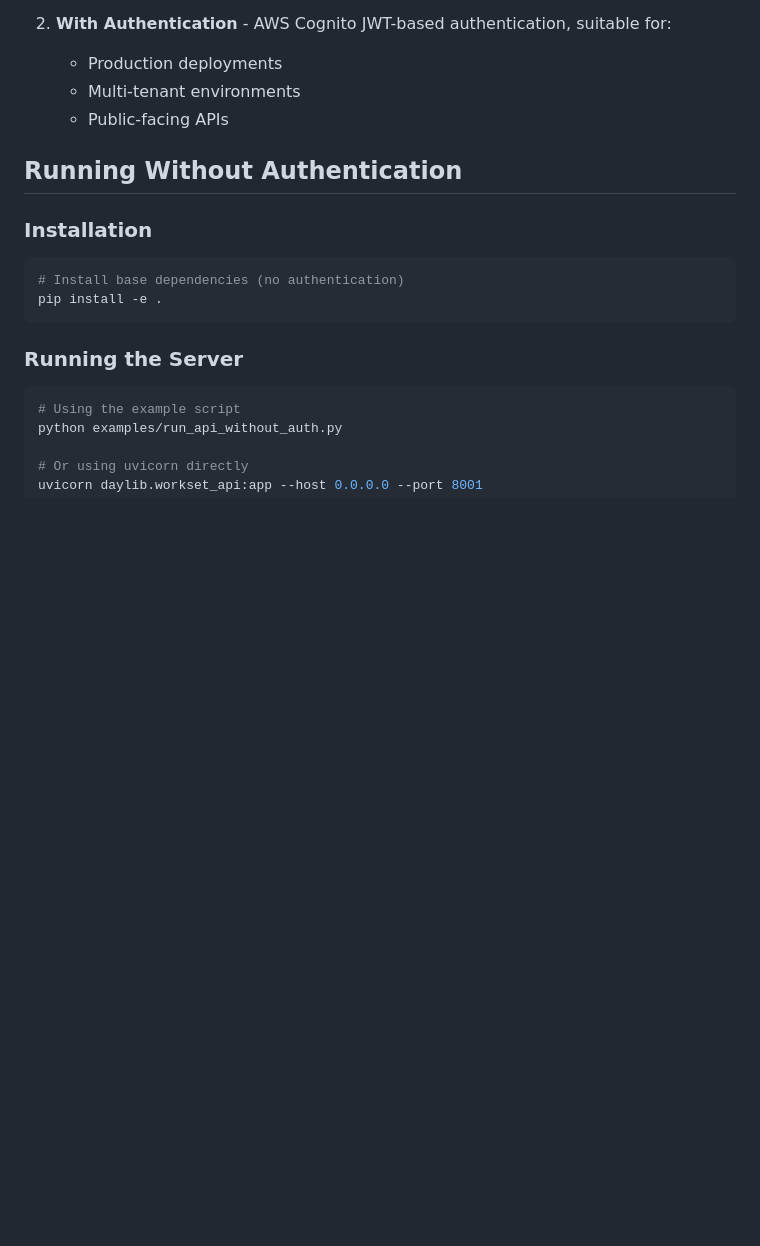
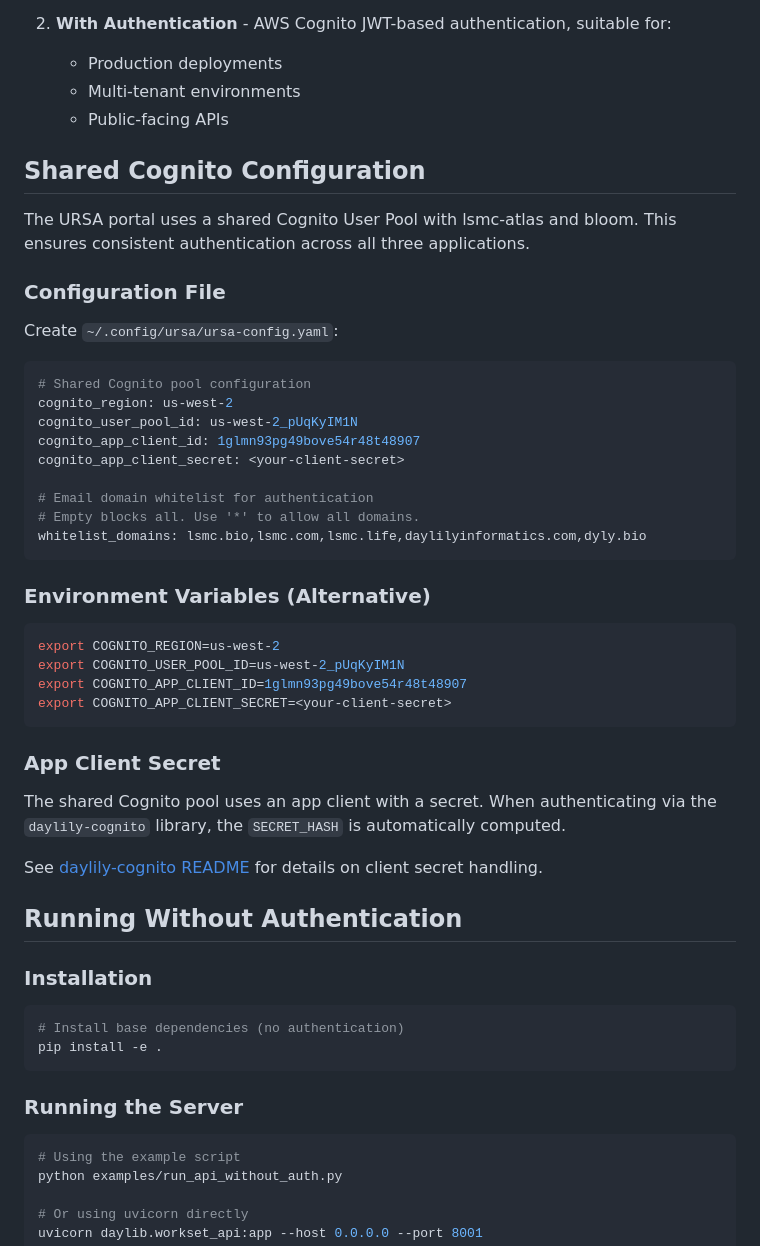
Before and after one commit to Daylily-Informatics/daylily-ursa, a Markdown page: docs/AUTHENTICATION_SETUP.md, the part around the change. Drawn GitHub-style; blank space fills up the shorter version.

Commit message:
docs: add shared Cognito pool configuration section
Document the shared Cognito pool configuration used by lsmc-atlas, bloom,
and daylily-ursa for consistent authentication.

````diff
--- a/docs/AUTHENTICATION_SETUP.md
+++ b/docs/AUTHENTICATION_SETUP.md
@@ -15,6 +15,44 @@ The Workset Monitor API supports two modes:
    - Production deployments
    - Multi-tenant environments
    - Public-facing APIs
+
+## Shared Cognito Configuration
+
+The URSA portal uses a shared Cognito User Pool with lsmc-atlas and bloom. This ensures
+consistent authentication across all three applications.
+
+### Configuration File
+
+Create `~/.config/ursa/ursa-config.yaml`:
+
+```yaml
+# Shared Cognito pool configuration
+cognito_region: us-west-2
+cognito_user_pool_id: us-west-2_pUqKyIM1N
+cognito_app_client_id: 1glmn93pg49bove54r48t48907
+cognito_app_client_secret: <your-client-secret>
+
+# Email domain whitelist for authentication
+# Empty blocks all. Use '*' to allow all domains.
+whitelist_domains: lsmc.bio,lsmc.com,lsmc.life,daylilyinformatics.com,dyly.bio
+```
+
+### Environment Variables (Alternative)
+
+```bash
+export COGNITO_REGION=us-west-2
+export COGNITO_USER_POOL_ID=us-west-2_pUqKyIM1N
+export COGNITO_APP_CLIENT_ID=1glmn93pg49bove54r48t48907
+export COGNITO_APP_CLIENT_SECRET=<your-client-secret>
+```
+
+### App Client Secret
+
+The shared Cognito pool uses an app client with a secret. When authenticating via the
+`daylily-cognito` library, the `SECRET_HASH` is automatically computed.
+
+See [daylily-cognito README](https://github.com/Daylily-Informatics/daylily-cognito)
+for details on client secret handling.
 
 ## Running Without Authentication
 
````
